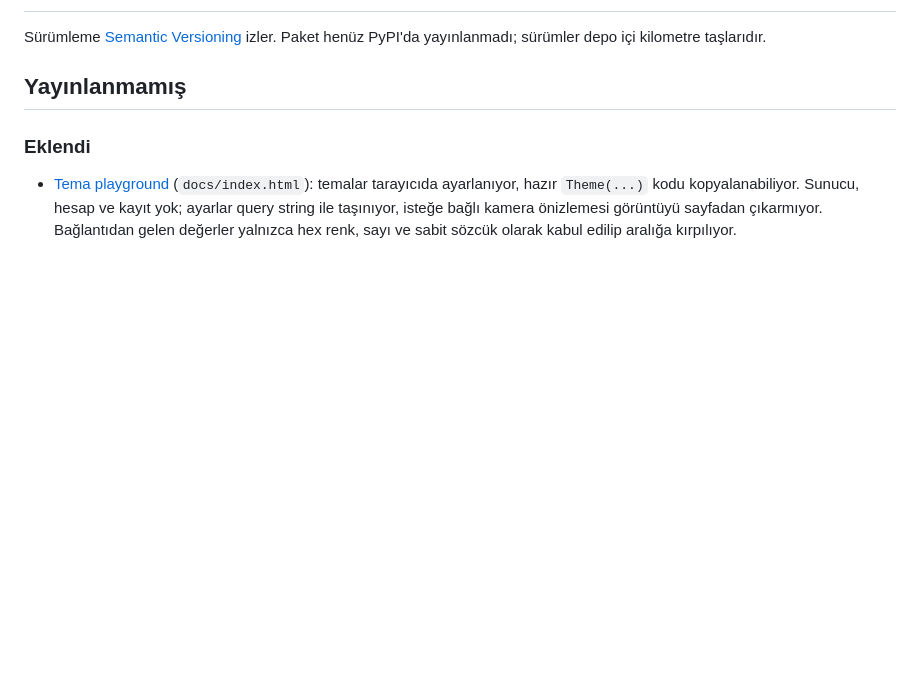
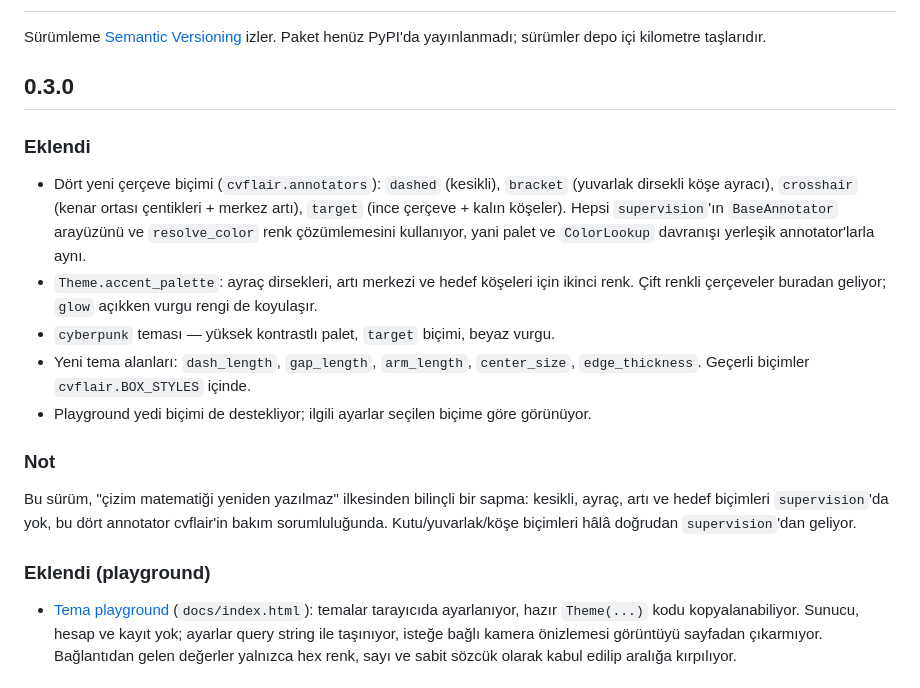
Before and after one commit to kbycode/cvflair, a Markdown page: CHANGELOG.md, the part around the change. Drawn GitHub-style; blank space fills up the shorter version.

```diff
--- a/CHANGELOG.md
+++ b/CHANGELOG.md
@@ -3,9 +3,27 @@
 Sürümleme [Semantic Versioning](https://semver.org/lang/tr/) izler.
 Paket henüz PyPI'da yayınlanmadı; sürümler depo içi kilometre taşlarıdır.
 
-## Yayınlanmamış
+## 0.3.0
 
 ### Eklendi
+- Dört yeni çerçeve biçimi (`cvflair.annotators`): `dashed` (kesikli), `bracket`
+  (yuvarlak dirsekli köşe ayracı), `crosshair` (kenar ortası çentikleri + merkez artı),
+  `target` (ince çerçeve + kalın köşeler). Hepsi `supervision`'ın `BaseAnnotator`
+  arayüzünü ve `resolve_color` renk çözümlemesini kullanıyor, yani palet ve
+  `ColorLookup` davranışı yerleşik annotator'larla aynı.
+- `Theme.accent_palette`: ayraç dirsekleri, artı merkezi ve hedef köşeleri için ikinci
+  renk. Çift renkli çerçeveler buradan geliyor; `glow` açıkken vurgu rengi de koyulaşır.
+- `cyberpunk` teması — yüksek kontrastlı palet, `target` biçimi, beyaz vurgu.
+- Yeni tema alanları: `dash_length`, `gap_length`, `arm_length`, `center_size`,
+  `edge_thickness`. Geçerli biçimler `cvflair.BOX_STYLES` içinde.
+- Playground yedi biçimi de destekliyor; ilgili ayarlar seçilen biçime göre görünüyor.
+
+### Not
+Bu sürüm, "çizim matematiği yeniden yazılmaz" ilkesinden bilinçli bir sapma: kesikli,
+ayraç, artı ve hedef biçimleri `supervision`'da yok, bu dört annotator cvflair'in bakım
+sorumluluğunda. Kutu/yuvarlak/köşe biçimleri hâlâ doğrudan `supervision`'dan geliyor.
+
+### Eklendi (playground)
 - [Tema playground](https://kbycode.github.io/cvflair/) (`docs/index.html`): temalar
   tarayıcıda ayarlanıyor, hazır `Theme(...)` kodu kopyalanabiliyor. Sunucu, hesap ve
   kayıt yok; ayarlar query string ile taşınıyor, isteğe bağlı kamera önizlemesi
```
Also changed, not shown: README.md (+40 -4 lines), docs/box-styles.png (added), docs/demo.gif, docs/theme-cyberpunk.png (added), 7 other files.
